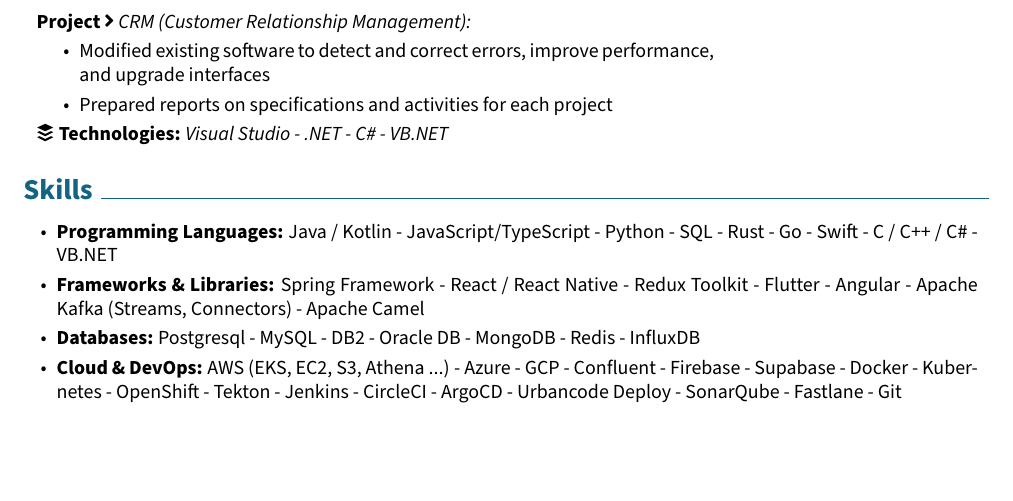
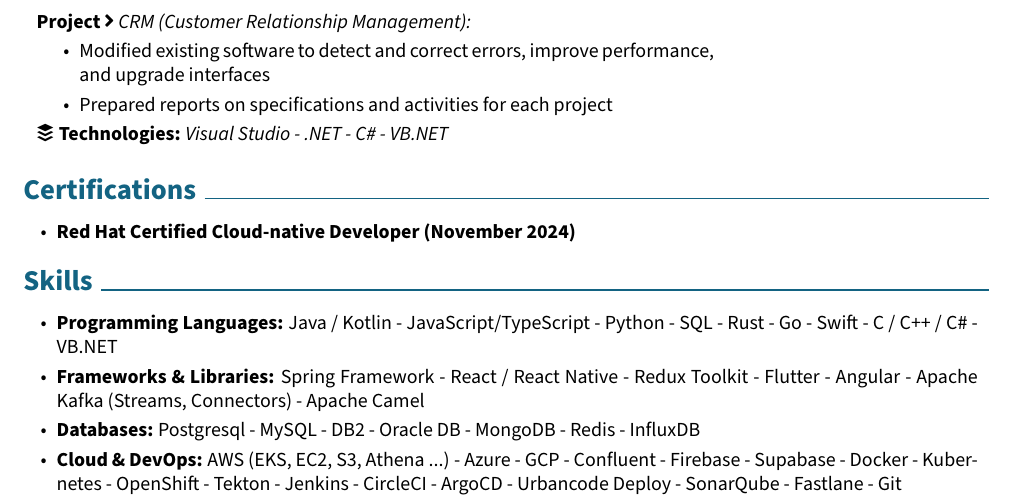
Before and after one commit to hb12devtn/cv, a LaTeX CV (Hamdi_Bougattaya_CV.tex): part of page 2 of 2, cut so that both start at the same text, the shorter picture padded with empty space. Compiled offline with pdfLaTeX.

Commit message:
Add certifications

```diff
--- a/Hamdi_Bougattaya_CV.tex
+++ b/Hamdi_Bougattaya_CV.tex
@@ -468,6 +468,18 @@
 
 
 
+    \section{Certifications}
+
+    \begin{onecolentry}
+        \begin{highlightsforbulletentries}
+
+
+        \item \textbf{Red Hat Certified Cloud-native Developer (November 2024)}
+
+
+        \end{highlightsforbulletentries}
+    \end{onecolentry}
+
     \section{Skills}
 
     \begin{onecolentry}
```
Also changed, not shown: src/Hamdi_Bougattaya_CV.yaml (+2 -0 lines), Hamdi_Bougattaya_CV.pdf, README.md.
